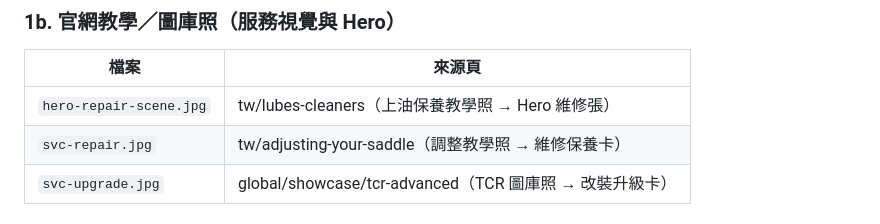
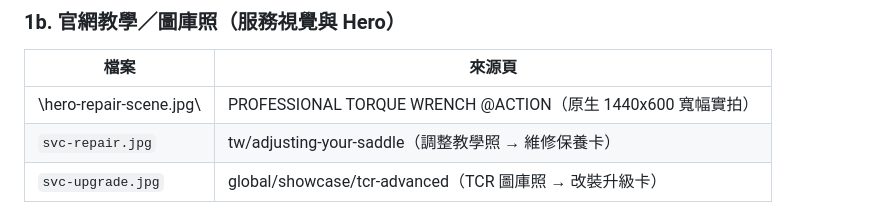
Before and after one commit to thumb2086/yichang-bike-shop, a Markdown page: IMAGE_CREDITS.md, the part around the change. Drawn GitHub-style.

Commit message:
credits: hero 列改為扭力扳手實拍來源

```diff
--- a/IMAGE_CREDITS.md
+++ b/IMAGE_CREDITS.md
@@ -36,7 +36,7 @@
 ### 1b. 官網教學／圖庫照（服務視覺與 Hero）
 | 檔案 | 來源頁 |
 | --- | --- |
-| `hero-repair-scene.jpg` | tw/lubes-cleaners（上油保養教學照 → Hero 維修張） |
+| \hero-repair-scene.jpg\ | PROFESSIONAL TORQUE WRENCH @ACTION（原生 1440x600 寬幅實拍） | Giant 官網 | giant-bicycles.com/tw/mini-tools |
 | `svc-repair.jpg` | tw/adjusting-your-saddle（調整教學照 → 維修保養卡） |
 | `svc-upgrade.jpg` | global/showcase/tcr-advanced（TCR 圖庫照 → 改裝升級卡） |
 
```
